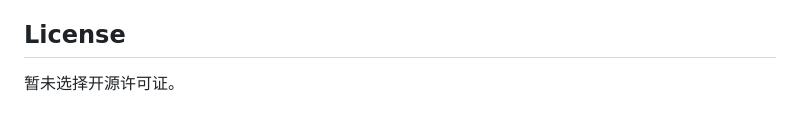
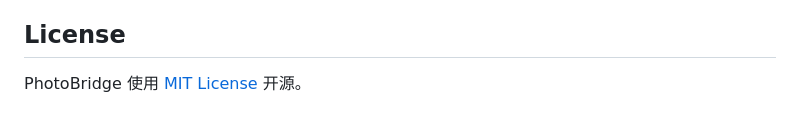
Before and after one commit to Bryson-wz/OwnGrove, a Markdown page: README.zh-CN.md, the part around the change. Drawn GitHub-style.

```diff
--- a/README.zh-CN.md
+++ b/README.zh-CN.md
@@ -295,4 +295,4 @@ data/                  运行时数据，Git 忽略
 
 ## License
 
-暂未选择开源许可证。
+PhotoBridge 使用 [MIT License](LICENSE) 开源。
```
Also changed, not shown: README.md (+1 -1 lines).
